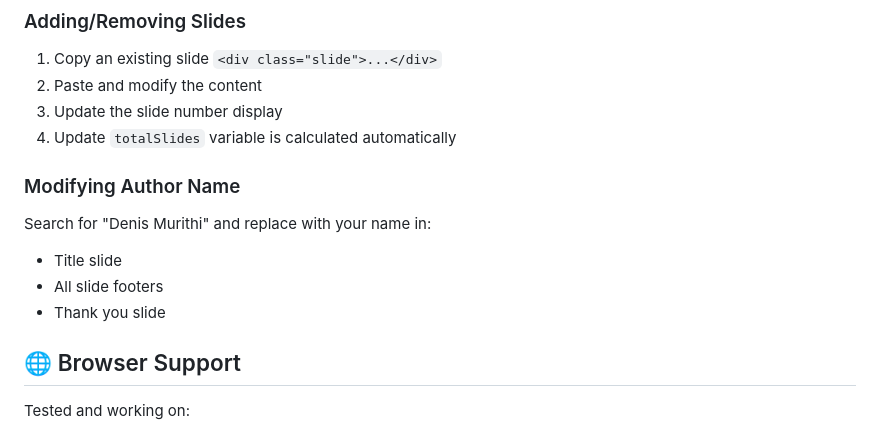
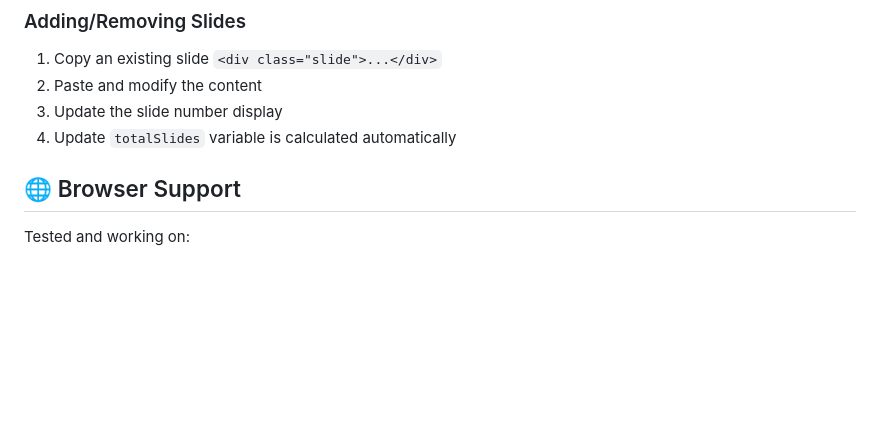
Before and after one commit to Denis-7242/Introduction-to-Java-Applets, a Markdown page: README.md, the part around the change. Rendered like a GitHub page; blank space fills up the shorter version.

Commit message:
removed something in the readme

```diff
--- a/README.md
+++ b/README.md
@@ -157,12 +157,6 @@ font-family: 'YourFont', sans-serif;
 3. Update the slide number display
 4. Update `totalSlides` variable is calculated automatically
 
-### Modifying Author Name
-
-Search for "Denis Murithi" and replace with your name in:
-- Title slide
-- All slide footers
-- Thank you slide
 
 ## 🌐 Browser Support
 
```
